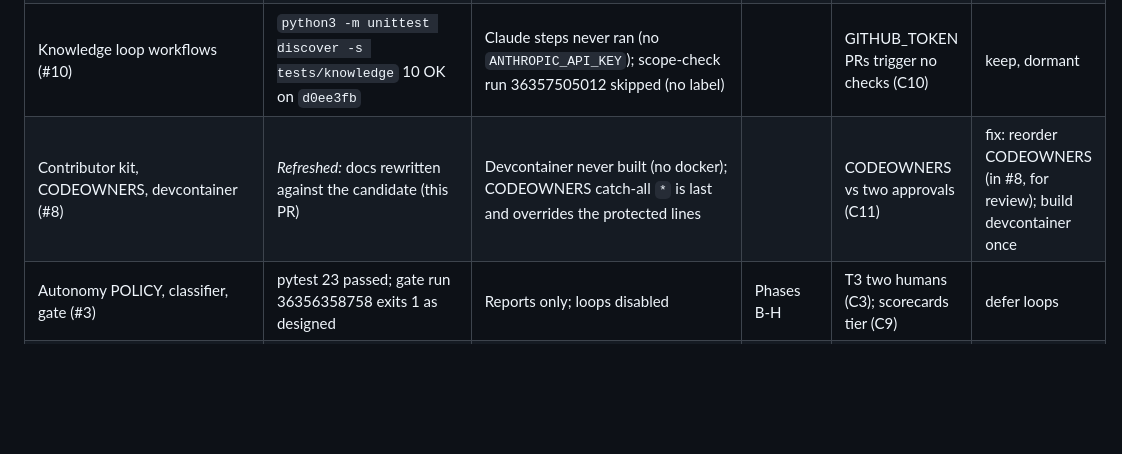
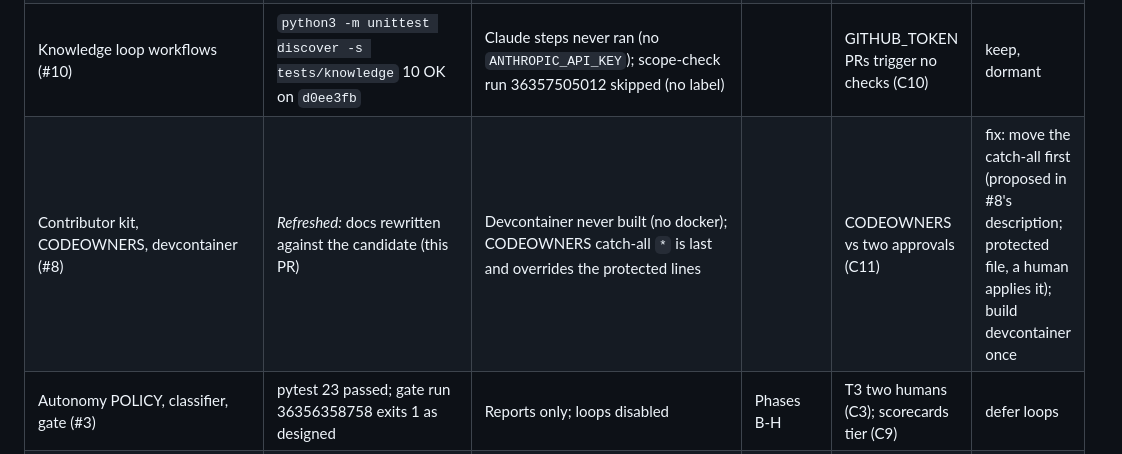
Before and after one commit to SatyamDave/fall_forward_labs, a Markdown page: docs/audits/0001-reality-audit.md, the part around the change. GitHub-like rendering; blank space fills up the shorter version.

Commit message:
docs: mark the CODEOWNERS reorder as a proposal for a human to apply
Co-Authored-By: Claude Opus 5.5 (1M context) <noreply@anthropic.com>

```diff
--- a/docs/audits/0001-reality-audit.md
+++ b/docs/audits/0001-reality-audit.md
@@ -25,7 +25,7 @@ Status words: VERIFIED (I ran it, or a CI run shows it), HYPOTHESIS, UNKNOWN, RE
 | CLAUDE.md hierarchy, VISION, ARCHITECTURE (#7) | `just check` exit 0; root 64 lines, nested ≤80 | Many MUST checks point at code other lanes own | | Learned format (C12, fixed in #7 `f9bf682`) | keep |
 | `.claude/` settings, hooks, rules, agents, skills (#11, `bootstrap/phase-3-claude-config`) | `just test-hooks` 30 passed on `e0f104d`, run 2026-09-27 | Hooks never exercised in a live Claude Code session | | | keep |
 | Knowledge loop workflows (#10) | `python3 -m unittest discover -s tests/knowledge` 10 OK on `d0ee3fb` | Claude steps never ran (no `ANTHROPIC_API_KEY`); scope-check run 36357505012 skipped (no label) | | GITHUB_TOKEN PRs trigger no checks (C10) | keep, dormant |
-| Contributor kit, CODEOWNERS, devcontainer (#8) | *Refreshed:* docs rewritten against the candidate (this PR) | Devcontainer never built (no docker); CODEOWNERS catch-all `*` is last and overrides the protected lines | | CODEOWNERS vs two approvals (C11) | fix: reorder CODEOWNERS (in #8, for review); build devcontainer once |
+| Contributor kit, CODEOWNERS, devcontainer (#8) | *Refreshed:* docs rewritten against the candidate (this PR) | Devcontainer never built (no docker); CODEOWNERS catch-all `*` is last and overrides the protected lines | | CODEOWNERS vs two approvals (C11) | fix: move the catch-all first (proposed in #8's description; protected file, a human applies it); build devcontainer once |
 | Autonomy POLICY, classifier, gate (#3) | pytest 23 passed; gate run 36356358758 exits 1 as designed | Reports only; loops disabled | Phases B-H | T3 two humans (C3); scorecards tier (C9) | defer loops |
 | Self-learning ADR-0013, plan 0004 (#2) | | | L0-L3 all | | defer |
 | Decision layer ADR-0010/0011, data classes (#4) | | Vendor facts cited, many UNVERIFIED | Phases 2-7 | Distillation vs MCA (C2) | defer; keep data-classes.md |
```
Also changed, not shown: docs/reports/base-status.md (+1 -1 lines).
